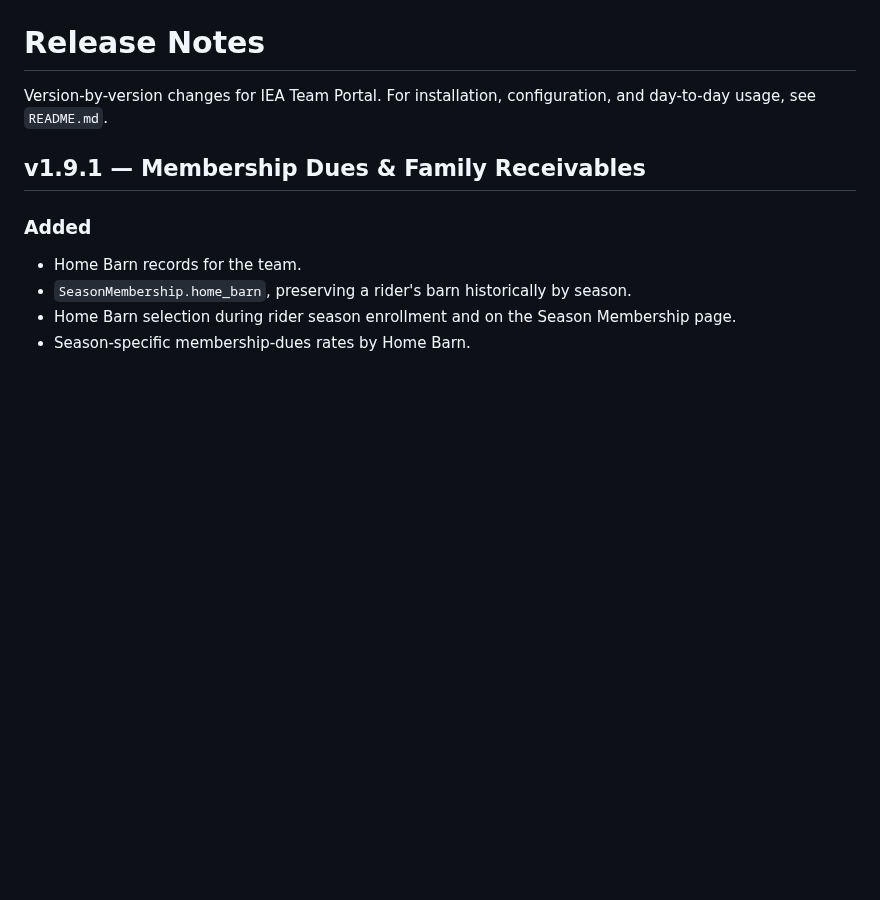
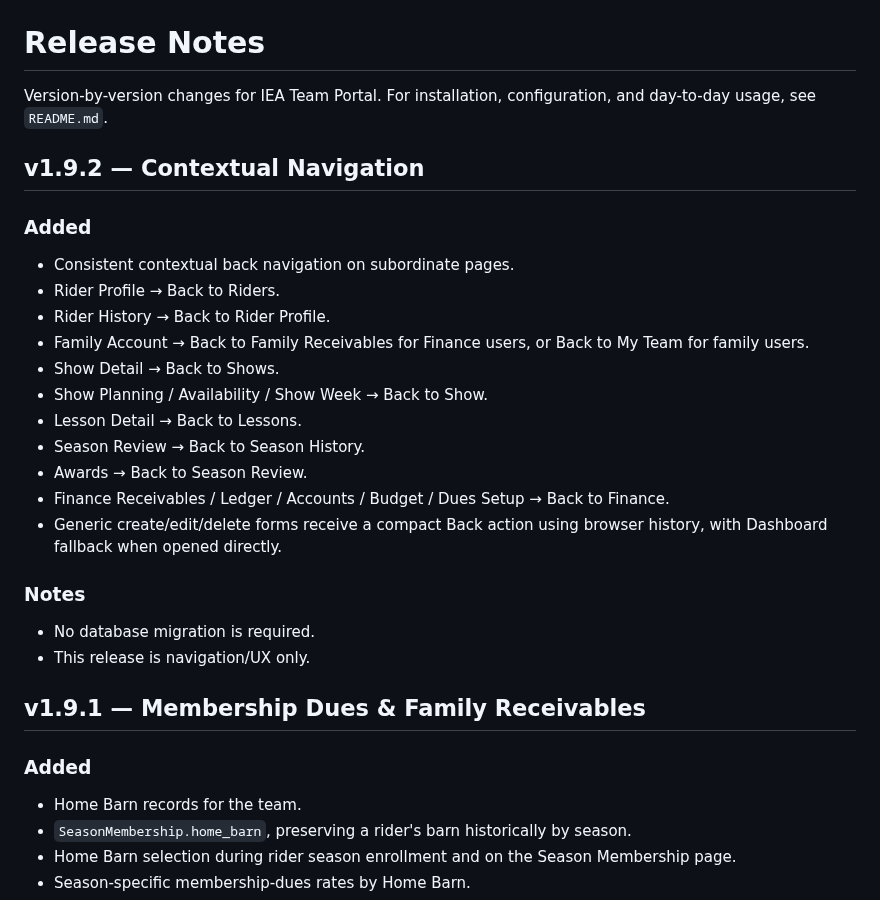
Before and after one commit to mcangeli/iea-team-portal, a Markdown page: RELEASE_NOTES.md, the part around the change. Rendered like a GitHub page; blank space fills up the shorter version.

```diff
--- a/RELEASE_NOTES.md
+++ b/RELEASE_NOTES.md
@@ -1,6 +1,25 @@
 # Release Notes
 
 Version-by-version changes for IEA Team Portal. For installation, configuration, and day-to-day usage, see `README.md`.
+
+## v1.9.2 — Contextual Navigation
+
+### Added
+- Consistent contextual back navigation on subordinate pages.
+- Rider Profile → Back to Riders.
+- Rider History → Back to Rider Profile.
+- Family Account → Back to Family Receivables for Finance users, or Back to My Team for family users.
+- Show Detail → Back to Shows.
+- Show Planning / Availability / Show Week → Back to Show.
+- Lesson Detail → Back to Lessons.
+- Season Review → Back to Season History.
+- Awards → Back to Season Review.
+- Finance Receivables / Ledger / Accounts / Budget / Dues Setup → Back to Finance.
+- Generic create/edit/delete forms receive a compact Back action using browser history, with Dashboard fallback when opened directly.
+
+### Notes
+- No database migration is required.
+- This release is navigation/UX only.
 
 ## v1.9.1 — Membership Dues & Family Receivables
 
```
Also changed, not shown: README.md (+6 -6 lines).
